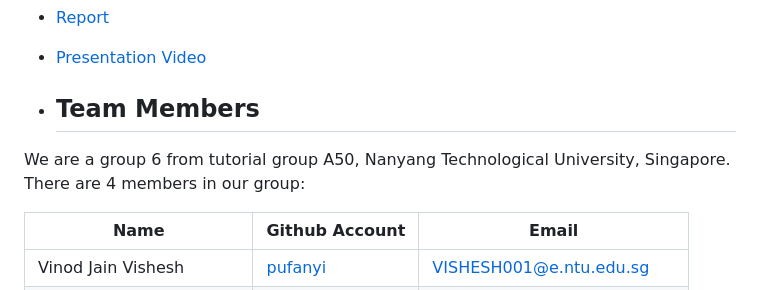
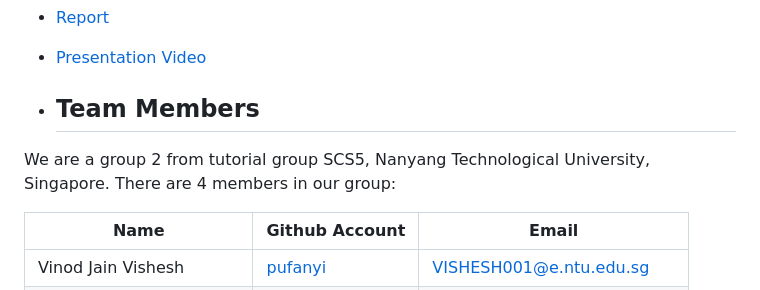
Before and after one commit to KuroInit/SC2002_Assignment, a Markdown page: README.md, the part around the change. GitHub-like rendering.

```diff
--- a/README.md
+++ b/README.md
@@ -18,7 +18,7 @@ The initial password for every user is `password`.
 
 - ## Team Members
 
-We are a group 6 from tutorial group A50, Nanyang Technological University, Singapore. There are 4 members in our group:
+We are a group 2 from tutorial group SCS5, Nanyang Technological University, Singapore. There are 4 members in our group:
 
 | Name                    | Github Account                                          | Email                 |
 |-------------------------|---------------------------------------------------------|-----------------------|
```
